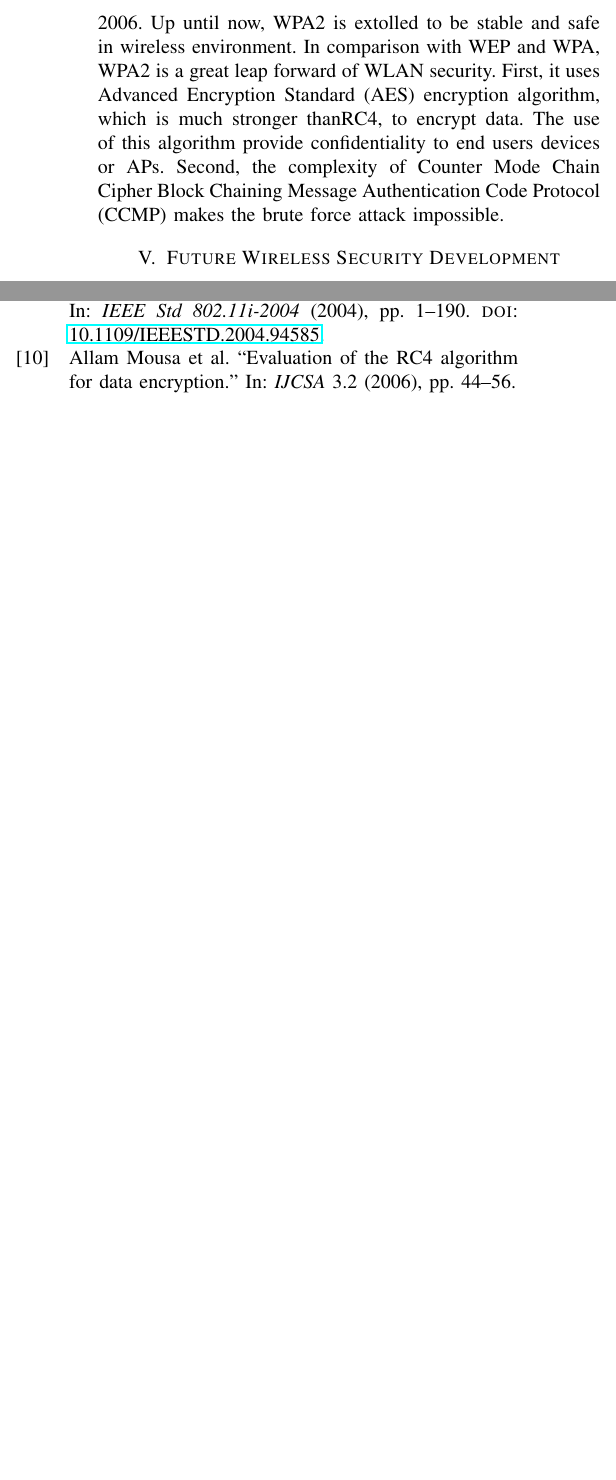
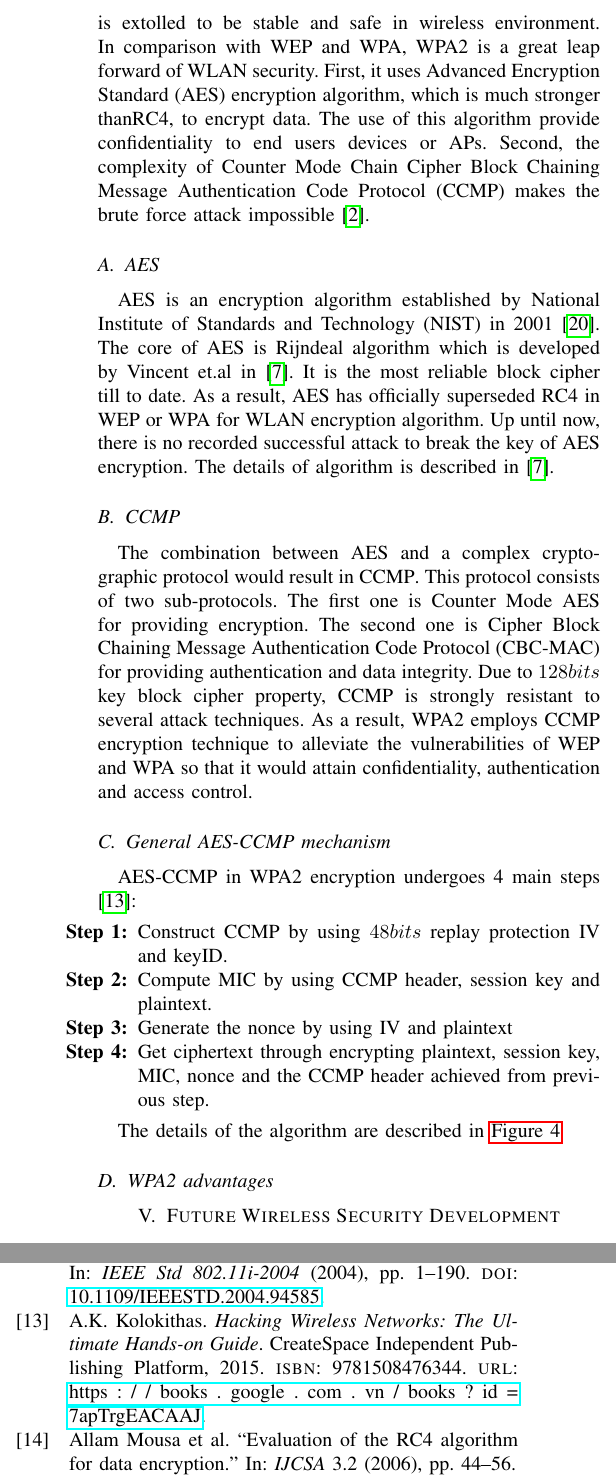
Before and after one commit to dungdinhanh/network_security_project, a LaTeX paper (main.tex, which reads report.bib, wpa2.tex): two parts of the columns of page 5 of 6 before the commit and two parts of the columns of pages 5 and 6 of 6 after it, joined at a grey line, cut so that both start at the same text, the shorter picture padded with empty space. Compiled offline with pdfLaTeX.

Commit message:
save change

```diff
--- a/report.bib
+++ b/report.bib
@@ -10,3 +20,10 @@
+@book{kolokithas2015hacking,
+	title={Hacking Wireless Networks: The Ultimate Hands-on Guide},
+	author={Kolokithas, A.K.},
+	isbn={9781508476344},
+	url={https://books.google.com.vn/books?id=7apTrgEACAAJ},
+	year={2015},
+	publisher={CreateSpace Independent Publishing Platform}
 }
 
 @misc{wpa(wi-fiprotectedaccess)definition,
--- a/wpa2.tex
+++ b/wpa2.tex
@@ -1,3 +1,25 @@
 \section{Wi-fi Protected Access 2 - WPA2}
 
-\ac{WPA}2 is a security protocol developed by Wi-fi Alliance. It is official released in 2004 by \ac{IEEE}802.11i \cite, \ac{WPA}2 immediately superseded \ac{WPA} in 2006. Up until now, \ac{WPA}2 is extolled to be stable and safe in wireless environment. In comparison with \ac{WEP} and \ac{WPA}, \ac{WPA}2 is a great leap forward of \ac{WLAN} security. First, it uses \ac{AES} encryption algorithm, which is much stronger than\ac{RC4}, to encrypt data. The use of this algorithm provide confidentiality to end users devices or \ac{AP}s. Second, the complexity of \ac{CCMP} makes the brute force attack impossible.
+\ac{WPA}2 is a security protocol developed by Wi-fi Alliance. Officially released in 2004 by \ac{IEEE}802.11i \cite{4248378}, \ac{WPA}2 immediately superseded \ac{WPA} in 2006. Up until now, \ac{WPA}2 is extolled to be stable and safe in wireless environment. In comparison with \ac{WEP} and \ac{WPA}, \ac{WPA}2 is a great leap forward of \ac{WLAN} security. First, it uses \ac{AES} encryption algorithm, which is much stronger than\ac{RC4}, to encrypt data. The use of this algorithm provide confidentiality to end users devices or \ac{AP}s. Second, the complexity of \ac{CCMP} makes the brute force attack impossible \cite{alblwi2017survey}.
+\subsection{AES}
+\ac{AES} is an encryption algorithm established by \ac{NIST} in 2001 \cite{standard2001announcing}. The core of \ac{AES} is Rijndeal algorithm which is developed by Vincent et.al in \cite{daemen1999aes}. It is the most reliable block cipher till to date. As a result, \ac{AES} has officially superseded \ac{RC4} in \ac{WEP} or \ac{WPA} for \ac{WLAN} encryption algorithm. Up until now, there is no recorded successful attack to break the key of \ac{AES} encryption. The details of algorithm is described in \cite{daemen1999aes}.
+\subsection{CCMP}
+The combination between \ac{AES} and a complex cryptographic protocol would result in \ac{CCMP}. This protocol consists of two sub-protocols. The first one is Counter Mode \ac{AES} for providing encryption. The second one is \ac{CBC-MAC} for providing authentication and data integrity. Due to $128bits$ key block cipher property, \ac{CCMP} is strongly resistant to several attack techniques. As a result, \ac{WPA}2 employs \ac{CCMP} encryption technique to alleviate the vulnerabilities of \ac{WEP} and \ac{WPA} so that it would attain confidentiality, authentication and access control.
+\subsection{General AES-CCMP mechanism}
+\ac{AES}-\ac{CCMP} in \ac{WPA}2 encryption undergoes 4 main steps \cite{kolokithas2015hacking}:
+\begin{steps}
+	\item Construct \ac{CCMP} by using $48bits$ replay protection \ac{IV} and keyID.
+	\item Compute \ac{MIC} by using \ac{CCMP} header, session key and plaintext.
+	\item Generate the nonce by using \ac{IV} and plaintext
+	\item Get ciphertext through encrypting plaintext, session key, \ac{MIC}, nonce and the CCMP header achieved from previous step.
+\end{steps}
+
+The details of the algorithm are described in \autoref{fig:ccmp}% cite hinh vao%
+
+\begin{figure}
+	\includegraphics[scale=0.3]{images/ccmp.png}
+	\caption{AES-CCMP operation}
+	\label{fig:ccmp}
+\end{figure}
+
+\subsection{WPA2 advantages}
```
Also changed, not shown: main.tex (+1 -1 lines), tkip.tex (+1 -1 lines), images/ccmp.png (added), report.bib (10 more changed lines).
